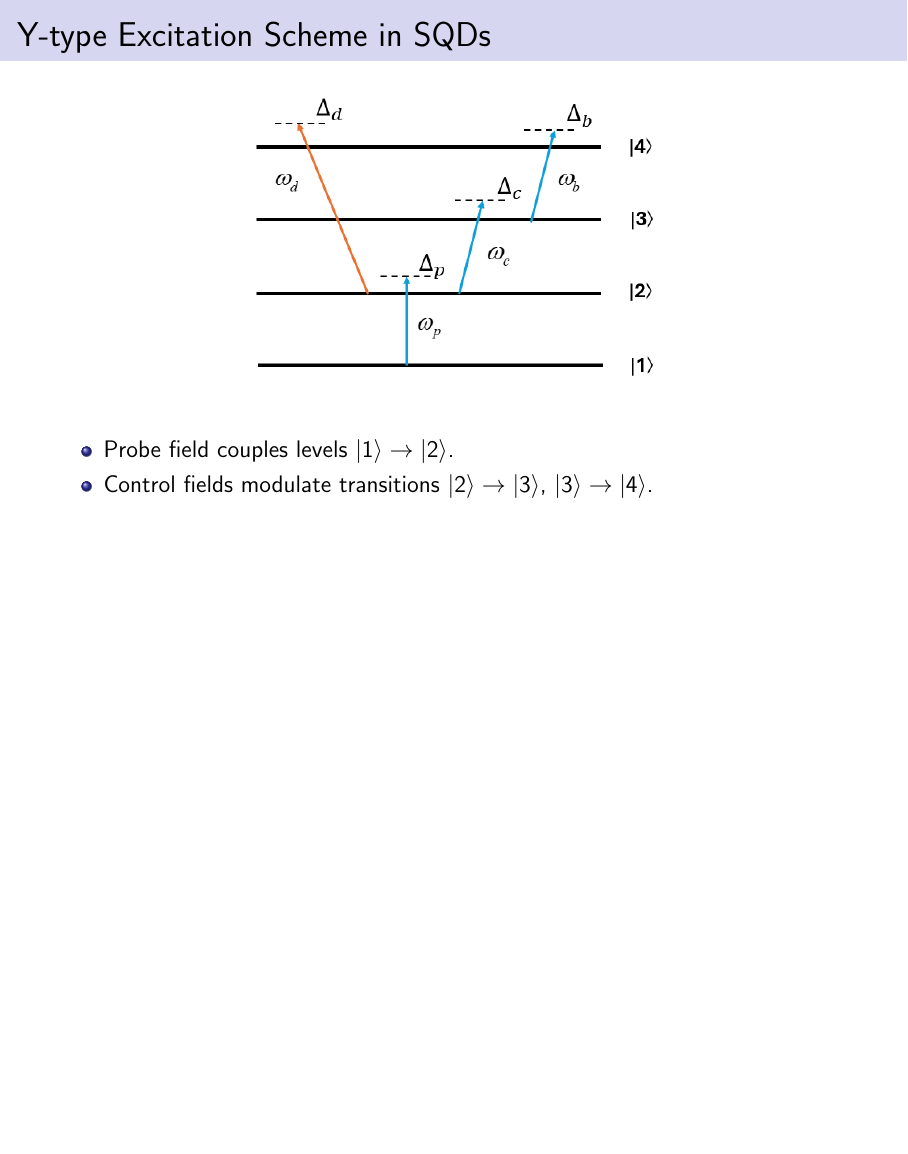
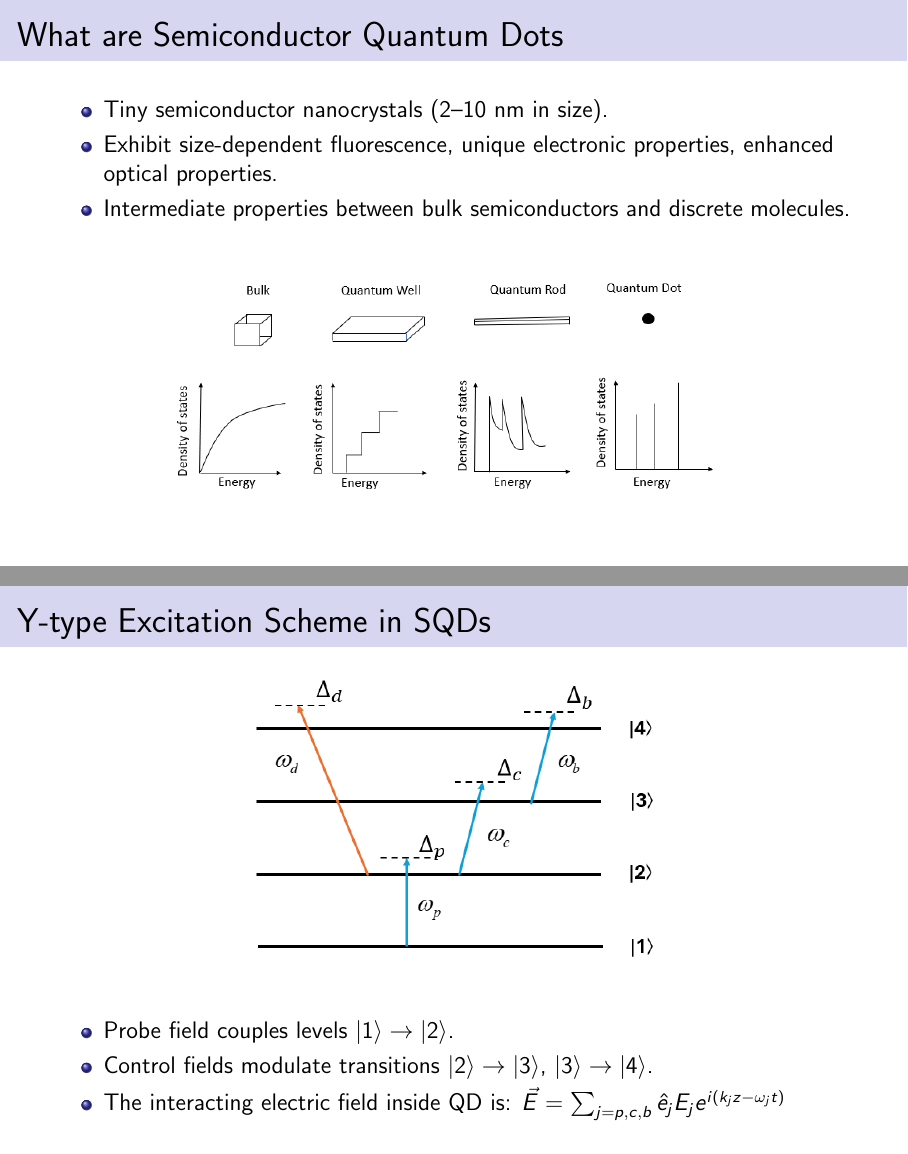
Before and after one commit to Ryuzen0x1/MSc-SQDots, LaTeX slides (LaTeX/Presentation/presentation.tex): page 4 of 9 before the commit and pages 4 and 5 of 10 after it, the two joined at a grey line, the shorter picture padded with empty space. Compiled offline with pdfLaTeX.

Commit message:
add sub-final presentation

```diff
--- a/LaTeX/Presentation/presentation.tex
+++ b/LaTeX/Presentation/presentation.tex
@@ -41,9 +39,19 @@
   \end{itemize}
 \end{frame}
 
-% Slide 3: Energy Level Scheme
+\begin{frame}{What are Semiconductor Quantum Dots}
+  \begin{itemize}
+    \item Tiny semiconductor nanocrystals (2--10 nm in size).
+    \item Exhibit size-dependent fluorescence, unique electronic properties, enhanced optical properties.
+    \item Intermediate properties between bulk semiconductors and discrete molecules.
+  \end{itemize}
+  \vspace{15pt}
+  \centering
+  \includegraphics[width=0.75\textwidth]{Assets/DoSvsE.PNG}
+\end{frame}
+
 \begin{frame}{Y-type Excitation Scheme in SQDs}
-  \vspace{-30pt}
+  \vspace{-20pt}
   \begin{figure}
     \includegraphics[width=0.6\textwidth]{Assets/Y-type.png}
   \end{figure}
@@ -51,8 +59,8 @@
   \begin{itemize}
     \item Probe field couples levels $|1\rangle \rightarrow |2\rangle$.
     \item Control fields modulate transitions $|2\rangle \rightarrow |3\rangle$, $|3\rangle \rightarrow |4\rangle$.
+    \item The interacting electric field inside QD is: \( \vec{E}=\sum_{j=p,c,b}\hat{e}_j E_j e^{i(k_j z-\omega_j t)} \)
   \end{itemize}
 \end{frame}
 
-% Slide 5: Re[\chi^{(1)}] vs Detuning - Ω_d variation
 \begin{frame}{Absorption \& Dispersion Spectra}
```
Also changed, not shown: LaTeX/Presentation/presentation.pdf, LaTeX/Presentation/presentation.tex (14 more changed lines), 7 other files.
